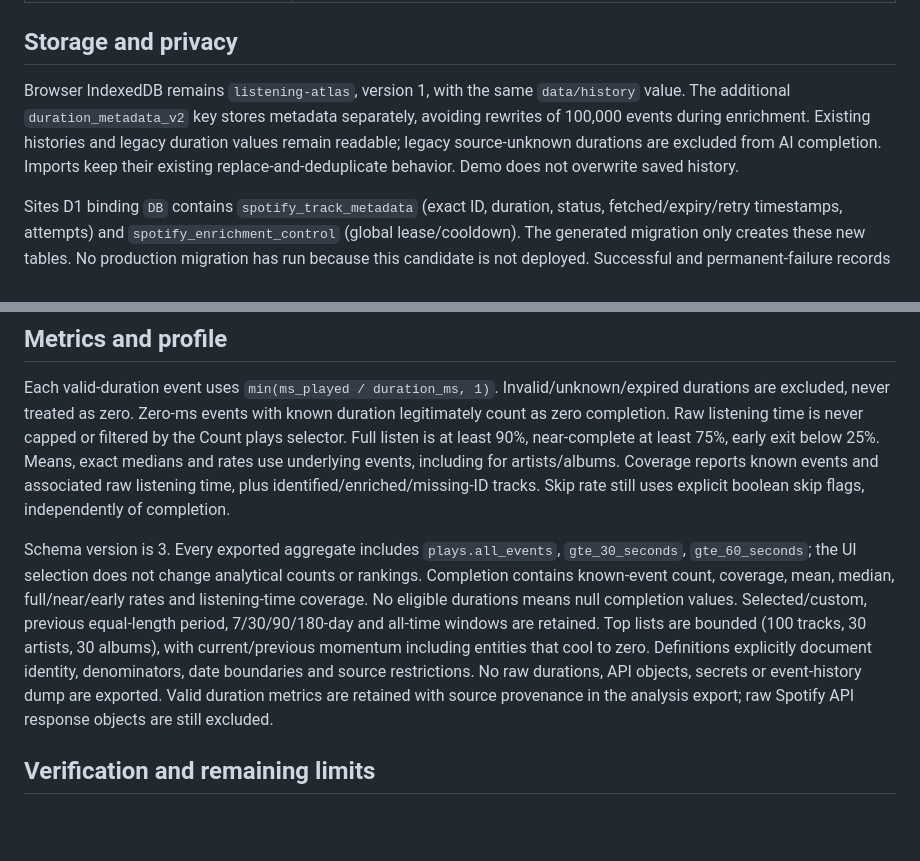
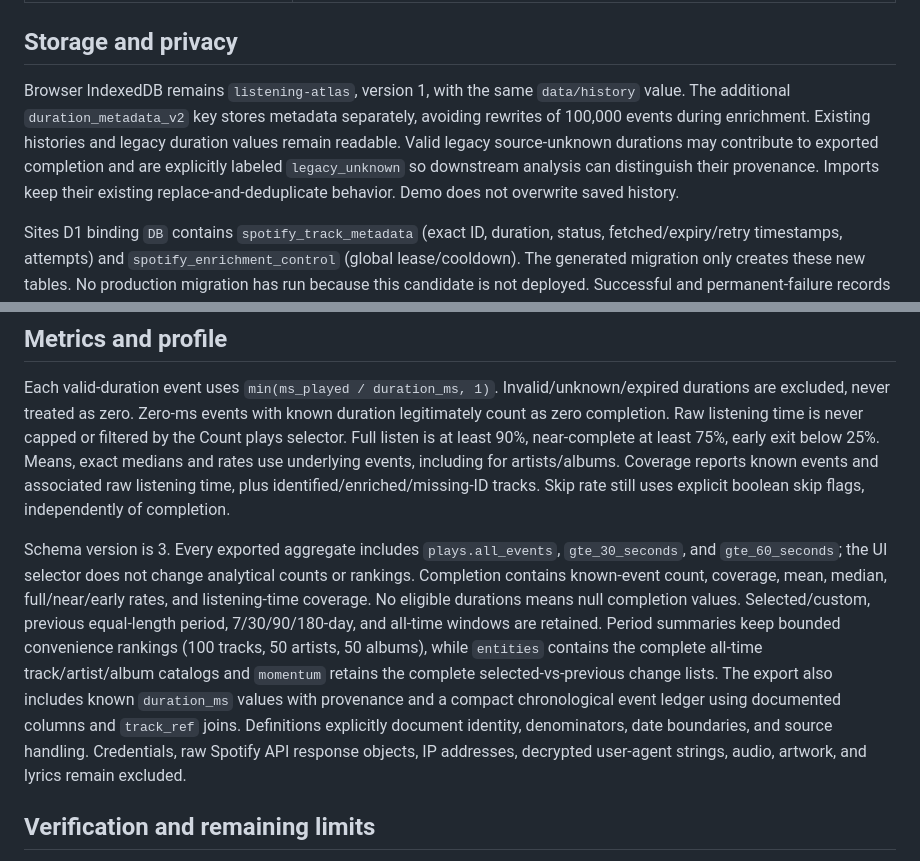
Before and after one commit to Taheem-A/listening-atlas-v2-source, a Markdown page: REVIEW.md, 2 parts joined by grey strips. Rendered like a GitHub page; blank space fills up the shorter version.

Commit message:
Fix stale schema v3 review statements

```diff
--- a/REVIEW.md
+++ b/REVIEW.md
@@ -24,7 +24,7 @@ The export remains deliberately metadata/analytics-only: it does not contain aud
 
 ## Storage and privacy
 
-Browser IndexedDB remains `listening-atlas`, version 1, with the same `data/history` value. The additional `duration_metadata_v2` key stores metadata separately, avoiding rewrites of 100,000 events during enrichment. Existing histories and legacy duration values remain readable; legacy source-unknown durations are excluded from AI completion. Imports keep their existing replace-and-deduplicate behavior. Demo does not overwrite saved history.
+Browser IndexedDB remains `listening-atlas`, version 1, with the same `data/history` value. The additional `duration_metadata_v2` key stores metadata separately, avoiding rewrites of 100,000 events during enrichment. Existing histories and legacy duration values remain readable. Valid legacy source-unknown durations may contribute to exported completion and are explicitly labeled `legacy_unknown` so downstream analysis can distinguish their provenance. Imports keep their existing replace-and-deduplicate behavior. Demo does not overwrite saved history.
 
 Sites D1 binding `DB` contains `spotify_track_metadata` (exact ID, duration, status, fetched/expiry/retry timestamps, attempts) and `spotify_enrichment_control` (global lease/cooldown). The generated migration only creates these new tables. No production migration has run because this candidate is not deployed. Successful and permanent-failure records expire after 30 days; expired records are ignored and lazily removed on API activity. This is bounded caching, not indefinite mirroring. Only unique track IDs cross from browser to enrichment server and Spotify; listening timestamps, played milliseconds and profiles do not.
 
@@ -44,7 +44,7 @@ Local metadata avoids repeated cache requests. Server lookup handles up to 80 un
 
 Each valid-duration event uses `min(ms_played / duration_ms, 1)`. Invalid/unknown/expired durations are excluded, never treated as zero. Zero-ms events with known duration legitimately count as zero completion. Raw listening time is never capped or filtered by the Count plays selector. Full listen is at least 90%, near-complete at least 75%, early exit below 25%. Means, exact medians and rates use underlying events, including for artists/albums. Coverage reports known events and associated raw listening time, plus identified/enriched/missing-ID tracks. Skip rate still uses explicit boolean skip flags, independently of completion.
 
-Schema version is 3. Every exported aggregate includes `plays.all_events`, `gte_30_seconds`, `gte_60_seconds`; the UI selection does not change analytical counts or rankings. Completion contains known-event count, coverage, mean, median, full/near/early rates and listening-time coverage. No eligible durations means null completion values. Selected/custom, previous equal-length period, 7/30/90/180-day and all-time windows are retained. Top lists are bounded (100 tracks, 30 artists, 30 albums), with current/previous momentum including entities that cool to zero. Definitions explicitly document identity, denominators, date boundaries and source restrictions. No raw durations, API objects, secrets or event-history dump are exported. Valid duration metrics are retained with source provenance in the analysis export; raw Spotify API response objects are still excluded.
+Schema version is 3. Every exported aggregate includes `plays.all_events`, `gte_30_seconds`, and `gte_60_seconds`; the UI selector does not change analytical counts or rankings. Completion contains known-event count, coverage, mean, median, full/near/early rates, and listening-time coverage. No eligible durations means null completion values. Selected/custom, previous equal-length period, 7/30/90/180-day, and all-time windows are retained. Period summaries keep bounded convenience rankings (100 tracks, 50 artists, 50 albums), while `entities` contains the complete all-time track/artist/album catalogs and `momentum` retains the complete selected-vs-previous change lists. The export also includes known `duration_ms` values with provenance and a compact chronological event ledger using documented columns and `track_ref` joins. Definitions explicitly document identity, denominators, date boundaries, and source handling. Credentials, raw Spotify API response objects, IP addresses, decrypted user-agent strings, audio, artwork, and lyrics remain excluded.
 
 ## Verification and remaining limits
 
```
